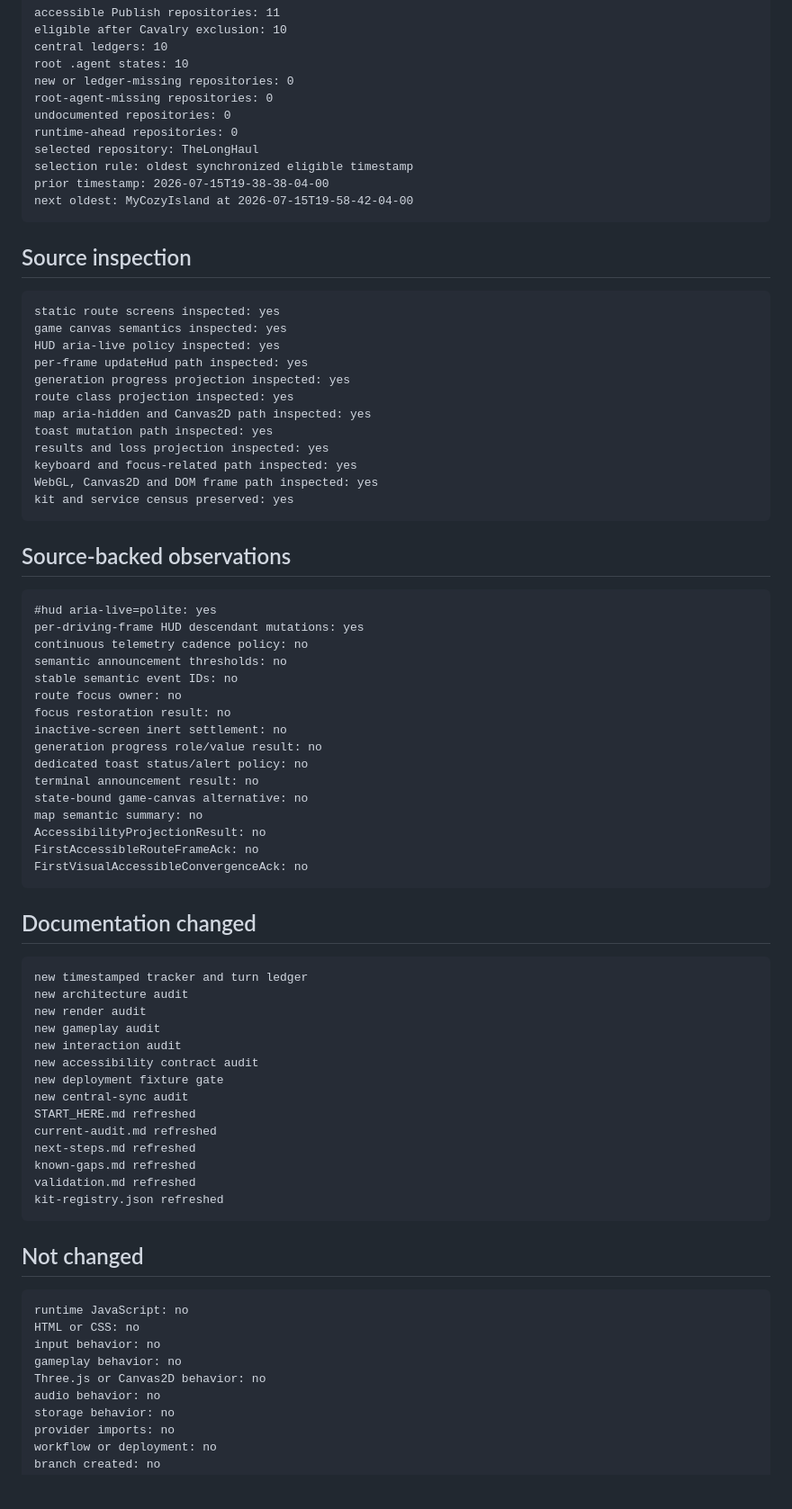
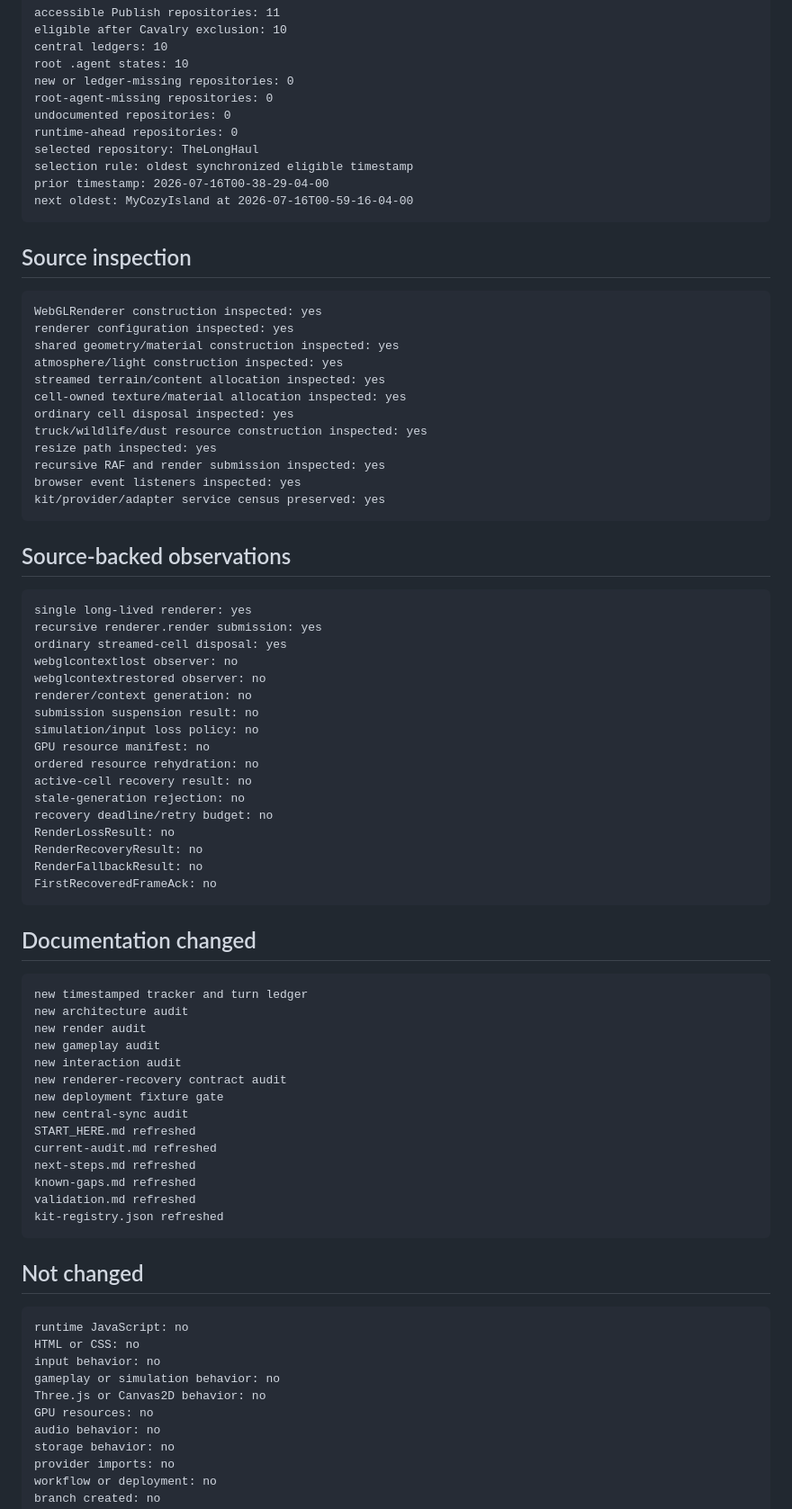
Before and after one commit to LuminaryLabs-Publish/TheLongHaul, a Markdown page: .agent/validation.md, the part around one of its changes. Shown at 90% size. Drawn GitHub-style; blank space fills up the shorter version.

Commit message:
docs(agent): refresh WebGL recovery validation

````diff
--- a/.agent/validation.md
+++ b/.agent/validation.md
@@ -41,46 +41,47 @@ undocumented repositories: 0
 runtime-ahead repositories: 0
 selected repository: TheLongHaul
 selection rule: oldest synchronized eligible timestamp
-prior timestamp: 2026-07-15T19-38-38-04-00
-next oldest: MyCozyIsland at 2026-07-15T19-58-42-04-00
+prior timestamp: 2026-07-16T00-38-29-04-00
+next oldest: MyCozyIsland at 2026-07-16T00-59-16-04-00
 ```
 
 ## Source inspection
 
 ```txt
-static route screens inspected: yes
-game canvas semantics inspected: yes
-HUD aria-live policy inspected: yes
-per-frame updateHud path inspected: yes
-generation progress projection inspected: yes
-route class projection inspected: yes
-map aria-hidden and Canvas2D path inspected: yes
-toast mutation path inspected: yes
-results and loss projection inspected: yes
-keyboard and focus-related path inspected: yes
-WebGL, Canvas2D and DOM frame path inspected: yes
-kit and service census preserved: yes
+WebGLRenderer construction inspected: yes
+renderer configuration inspected: yes
+shared geometry/material construction inspected: yes
+atmosphere/light construction inspected: yes
+streamed terrain/content allocation inspected: yes
+cell-owned texture/material allocation inspected: yes
+ordinary cell disposal inspected: yes
+truck/wildlife/dust resource construction inspected: yes
+resize path inspected: yes
+recursive RAF and render submission inspected: yes
+browser event listeners inspected: yes
+kit/provider/adapter service census preserved: yes
 ```
 
 ## Source-backed observations
 
 ```txt
-#hud aria-live=polite: yes
-per-driving-frame HUD descendant mutations: yes
-continuous telemetry cadence policy: no
-semantic announcement thresholds: no
-stable semantic event IDs: no
-route focus owner: no
-focus restoration result: no
-inactive-screen inert settlement: no
-generation progress role/value result: no
-dedicated toast status/alert policy: no
-terminal announcement result: no
-state-bound game-canvas alternative: no
-map semantic summary: no
-AccessibilityProjectionResult: no
-FirstAccessibleRouteFrameAck: no
-FirstVisualAccessibleConvergenceAck: no
+single long-lived renderer: yes
+recursive renderer.render submission: yes
+ordinary streamed-cell disposal: yes
+webglcontextlost observer: no
+webglcontextrestored observer: no
+renderer/context generation: no
+submission suspension result: no
+simulation/input loss policy: no
+GPU resource manifest: no
+ordered resource rehydration: no
+active-cell recovery result: no
+stale-generation rejection: no
+recovery deadline/retry budget: no
+RenderLossResult: no
+RenderRecoveryResult: no
+RenderFallbackResult: no
+FirstRecoveredFrameAck: no
 ```
 
 ## Documentation changed
@@ -91,7 +92,7 @@ new architecture audit
 new render audit
 new gameplay audit
 new interaction audit
-new accessibility contract audit
+new renderer-recovery contract audit
 new deployment fixture gate
 new central-sync audit
 START_HERE.md refreshed
@@ -108,8 +109,9 @@ kit-registry.json refreshed
 runtime JavaScript: no
 HTML or CSS: no
 input behavior: no
-gameplay behavior: no
+gameplay or simulation behavior: no
 Three.js or Canvas2D behavior: no
+GPU resources: no
 audio behavior: no
 storage behavior: no
 provider imports: no
````
Also changed, not shown: other parts of .agent/validation.md (+23 -21 lines).
